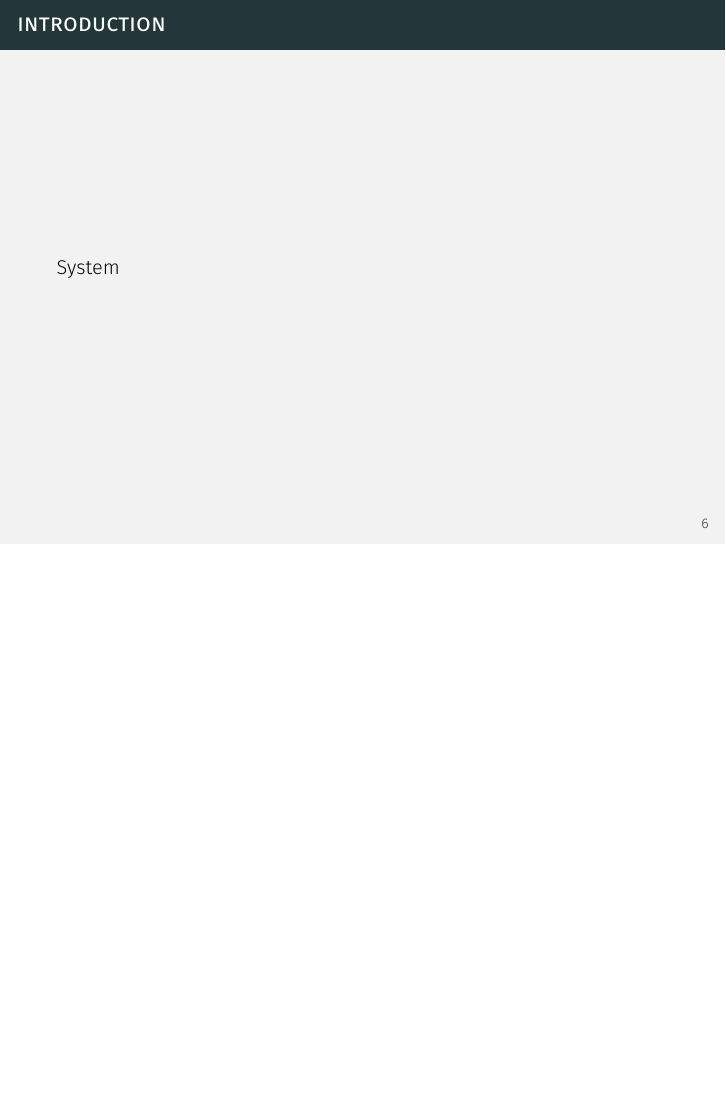
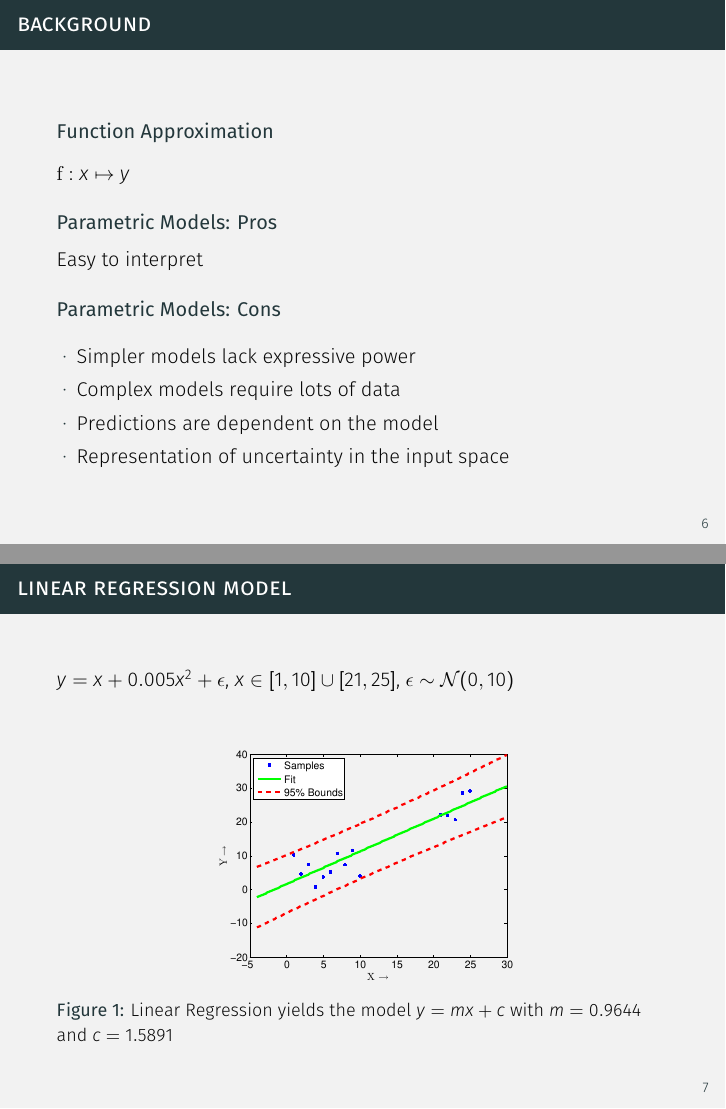
Before and after one commit to surenkum/uq_gaussian_processes, LaTeX slides (uq_talk.tex, which reads gp_basics.tex): page 10 of 27 before the commit and pages 11 and 12 of 37 after it, the two joined at a grey line, the shorter picture padded with empty space. The pictures show the PDF file uq_talk.pdf that the author committed with the source.

Commit message:
Added some more details on GPR

```diff
--- a/gp_basics.tex
+++ b/gp_basics.tex
@@ -1 +1,46 @@
 \section{Gaussian Processes}
+\begin{frame}{Background}
+    \begin{block}{Function Approximation}
+        $\mathrm{f}:x \mapsto y$
+    \end{block}
+    \pause
+    \begin{block}{Parametric Models: Pros}
+        Easy to interpret
+    \end{block}
+    \begin{block}{Parametric Models: Cons}
+        \begin{itemize}
+            \item Simpler models lack expressive power
+            \item Complex models require lots of data
+            \item Predictions are dependent on the model
+            \item Representation of uncertainty in the input space
+            \end{itemize}
+    \end{block}
+\end{frame}
+
+\begin{frame}{Linear Regression Model}
+    $y = x+0.005x^2+ \epsilon$, $x \in [1,10] \cup [21,25]$,  $\epsilon \sim \mathcal{N}(0,10)$
+    \begin{figure}
+        \centering
+        \includegraphics[width=0.5\linewidth,trim=30mm 80mm 40mm 70mm,clip]{figures/linear_fit}
+        \caption{Linear Regression yields the model $y=mx+c$ with $m = 0.9644$ and $c = 1.5891$ }
+    \end{figure}
+\end{frame}
+
+\begin{frame}{Quadratic Regression Model}
+$y = x+0.005x^2+ \epsilon$, $x \in [1,10] \cup [21,25]$,  $\epsilon \sim \mathcal{N}(0,10)$
+\begin{figure}
+    \centering
+\includegraphics[width=0.5\linewidth,trim=30mm 80mm 40mm 70mm,clip]{figures/quadratic_fit}
+\caption{ Quadratic model yields the model $y = ax^2+bx+c$ with $a = 0.0534$, $b = -0.04781$ and $c = 7.1231$}
+\end{figure}
+
+\end{frame}
+
+\begin{frame}{Bayesian Linear Regression}
+$y = x+0.005x^2+ \epsilon$, $x \in [1,10] \cup [21,25]$,  $\epsilon \sim \mathcal{N}(0,10)$
+\begin{figure}
+\centering
+\includegraphics[width=0.5\linewidth,trim=30mm 80mm 40mm 70mm,clip]{figures/bayesian_linear_fit}
+\caption{ Bayesian Regression fit uses a zero mean Gaussian observation noise with  variance $10$ and a zero mean Gaussian with diagonal variance $5$ prior on slope and intercept. The estimation process results in a mean parameter estimate of $0.9867$ slope and $1.1797$ intercept.}
+\end{figure}
+\end{frame}
@@ -4,0 +71,10 @@ System
+\end{frame}
+
+\begin{frame}{Gaussian Process Regression}
+$y = x+0.005x^2+ \epsilon$, $x \in [1,10] \cup [21,25]$,  $\epsilon \sim \mathcal{N}(0,10)$
+\begin{figure}
+\centering
+\includegraphics[width=0.5\linewidth,trim=30mm 80mm 40mm 70mm,clip]{figures/gpml_fit}
+\caption{ GPR with constant mean function, Gaussian likelihood and Squared Exponential covariance function}
+\end{figure}
+\end{frame}
```
Also changed, not shown: pose_estimation.tex (+0 -12 lines), uq_talk.pdf, gp_basics.tex (23 more changed lines).
